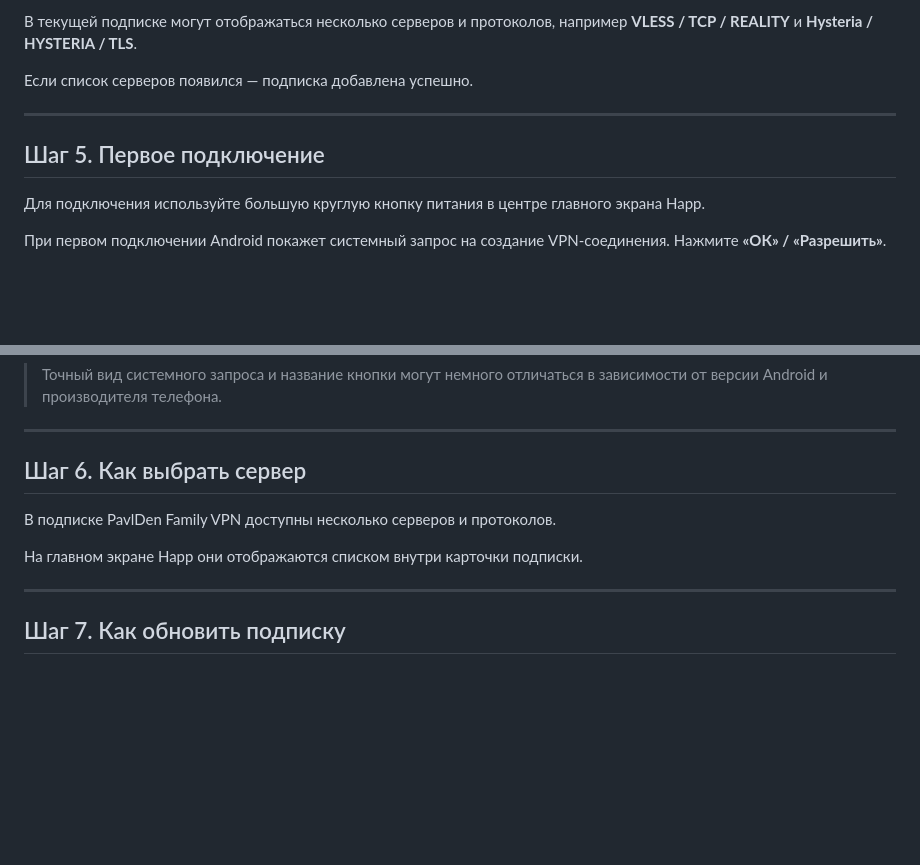
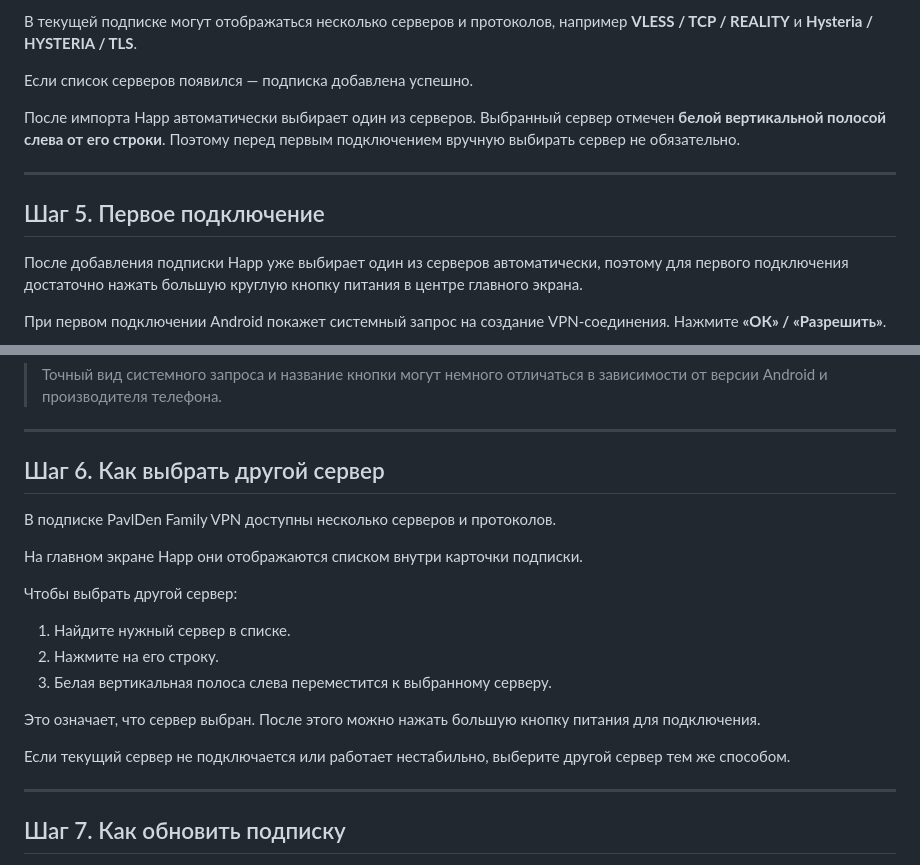
Before and after one commit to pavlden/pavlden-family-vpn, a Markdown page: docs/android-happ.md, 2 parts joined by grey strips. GitHub-like rendering; blank space fills up the shorter version.

Commit message:
Document automatic and manual server selection in Happ

```diff
--- a/docs/android-happ.md
+++ b/docs/android-happ.md
@@ -94,13 +94,15 @@ title: "PavlDen Family VPN — Android"
 
 Если список серверов появился — подписка добавлена успешно.
 
+После импорта Happ автоматически выбирает один из серверов. Выбранный сервер отмечен **белой вертикальной полосой слева от его строки**. Поэтому перед первым подключением вручную выбирать сервер не обязательно.
+
 <!-- SCREENSHOT: главный экран Happ со списком серверов -->
 
 ---
 
 ## Шаг 5. Первое подключение
 
-Для подключения используйте большую круглую кнопку питания в центре главного экрана Happ.
+После добавления подписки Happ уже выбирает один из серверов автоматически, поэтому для первого подключения достаточно нажать большую круглую кнопку питания в центре главного экрана.
 
 При первом подключении Android покажет системный запрос на создание VPN-соединения. Нажмите **«ОК» / «Разрешить»**.
 
@@ -112,18 +113,28 @@ title: "PavlDen Family VPN — Android"
 
 ---
 
-## Шаг 6. Как выбрать сервер
+## Шаг 6. Как выбрать другой сервер
 
 В подписке PavlDen Family VPN доступны несколько серверов и протоколов.
 
 На главном экране Happ они отображаются списком внутри карточки подписки.
 
-<!-- TODO: после проверки интерфейса Happ описать точное действие для выбора конкретного сервера:
-- куда нажать в строке сервера;
-- как Happ отмечает выбранный сервер;
-- можно ли использовать автоматический выбор;
-- как запустить проверку задержки;
-- как интерпретировать результат.
+Чтобы выбрать другой сервер:
+
+1. Найдите нужный сервер в списке.
+2. Нажмите на его строку.
+3. Белая вертикальная полоса слева переместится к выбранному серверу.
+
+Это означает, что сервер выбран. После этого можно нажать большую кнопку питания для подключения.
+
+Если текущий сервер не подключается или работает нестабильно, выберите другой сервер тем же способом.
+
+<!-- SCREENSHOT: выбран Phylex_NL_vless, белая полоса слева -->
+
+<!-- TODO:
+- проверить значок проверки задержки;
+- описать, как интерпретировать задержку;
+- проверить, есть ли автоматический выбор лучшего сервера.
 -->
 
 ---
```
Also changed, not shown: other parts of docs/android-happ.md (+0 -1 lines).
